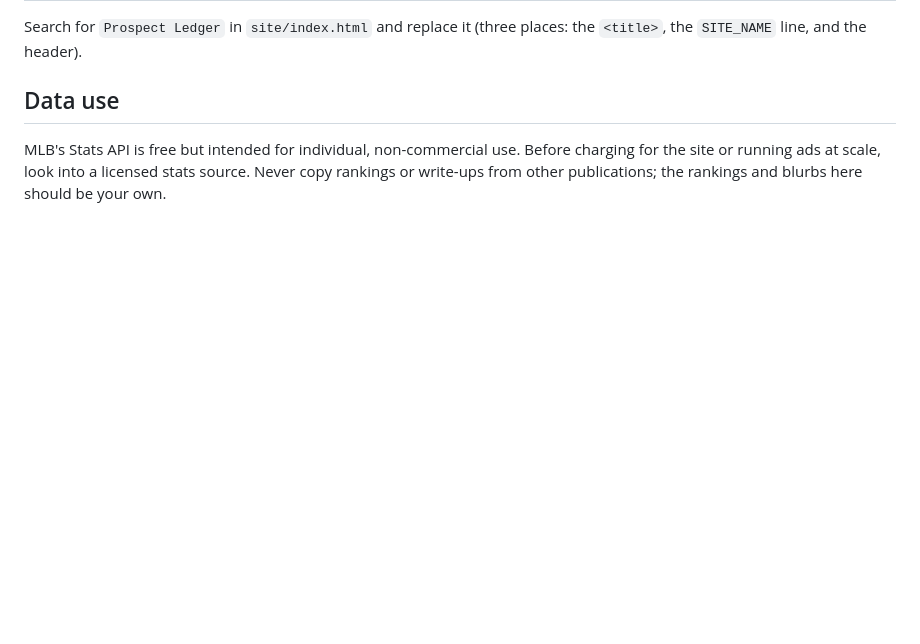
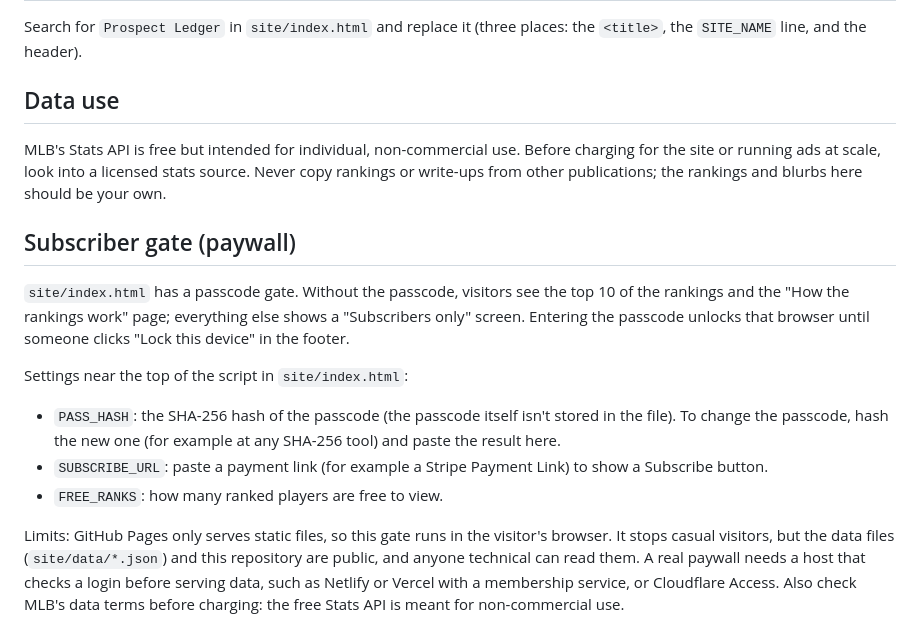
Before and after one commit to ctmcards1-art/prospect-ledger, a Markdown page: README.md, the part around the change. Drawn GitHub-style; blank space fills up the shorter version.

```diff
--- a/README.md
+++ b/README.md
@@ -39,3 +39,14 @@ Search for `Prospect Ledger` in `site/index.html` and replace it (three places:
 ## Data use
 
 MLB's Stats API is free but intended for individual, non-commercial use. Before charging for the site or running ads at scale, look into a licensed stats source. Never copy rankings or write-ups from other publications; the rankings and blurbs here should be your own.
+
+## Subscriber gate (paywall)
+
+`site/index.html` has a passcode gate. Without the passcode, visitors see the top 10 of the rankings and the "How the rankings work" page; everything else shows a "Subscribers only" screen. Entering the passcode unlocks that browser until someone clicks "Lock this device" in the footer.
+
+Settings near the top of the script in `site/index.html`:
+- `PASS_HASH`: the SHA-256 hash of the passcode (the passcode itself isn't stored in the file). To change the passcode, hash the new one (for example at any SHA-256 tool) and paste the result here.
+- `SUBSCRIBE_URL`: paste a payment link (for example a Stripe Payment Link) to show a Subscribe button.
+- `FREE_RANKS`: how many ranked players are free to view.
+
+Limits: GitHub Pages only serves static files, so this gate runs in the visitor's browser. It stops casual visitors, but the data files (`site/data/*.json`) and this repository are public, and anyone technical can read them. A real paywall needs a host that checks a login before serving data, such as Netlify or Vercel with a membership service, or Cloudflare Access. Also check MLB's data terms before charging: the free Stats API is meant for non-commercial use.
```
